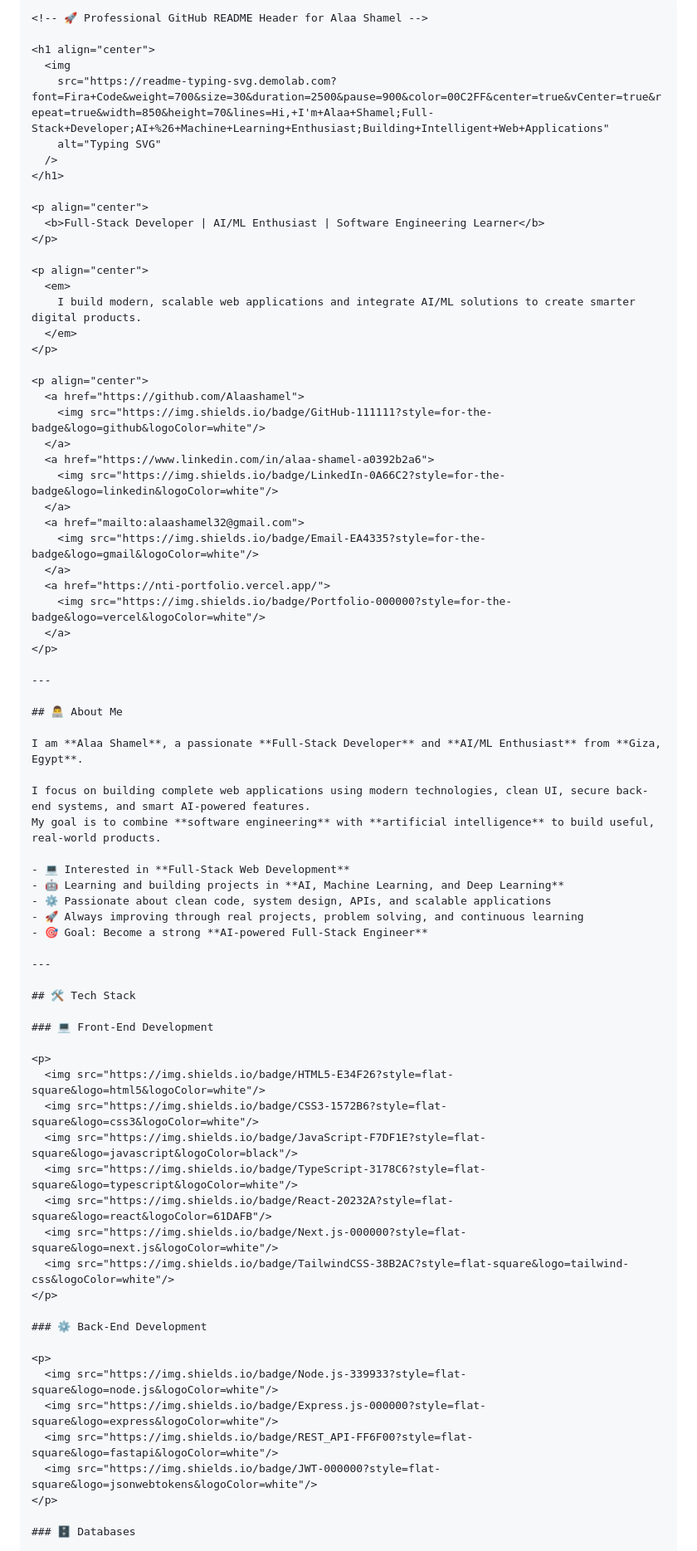
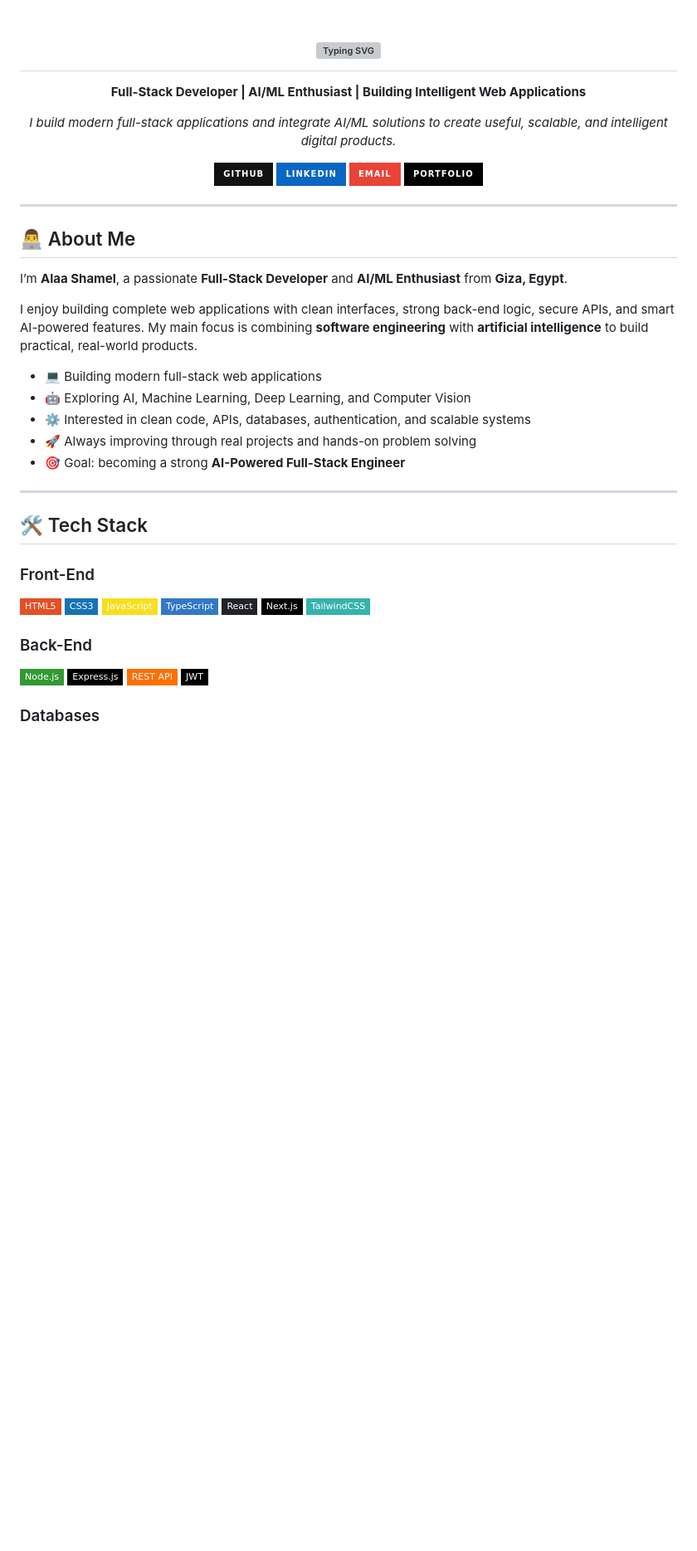
Before and after one commit to Alaashamel/Alaashamel, a Markdown page: README.md, the part around one of its changes. Shown at 83% size. Drawn GitHub-style; badges without logos; blank space fills up the shorter version; grey boxes are pictures that could not be loaded.

`````diff
--- a/README.md
+++ b/README.md
@@ -1,35 +1,32 @@
-````html
-<!-- 🚀 Professional GitHub README Header for Alaa Shamel -->
-
 <h1 align="center">
   <img
-    src="https://readme-typing-svg.demolab.com?font=Fira+Code&weight=700&size=30&duration=2500&pause=900&color=00C2FF&center=true&vCenter=true&repeat=true&width=850&height=70&lines=Hi,+I'm+Alaa+Shamel;Full-Stack+Developer;AI+%26+Machine+Learning+Enthusiast;Building+Intelligent+Web+Applications"
+    src="https://readme-typing-svg.demolab.com?font=Fira+Code&weight=700&size=30&duration=2500&pause=900&color=00C2FF&center=true&vCenter=true&repeat=true&width=900&height=70&lines=Hi,+I'm+Alaa+Shamel;Full-Stack+Developer;AI+%26+Machine+Learning+Enthusiast;Building+Smart+Web+Applications;Turning+Ideas+Into+Real+Products"
     alt="Typing SVG"
   />
 </h1>
 
 <p align="center">
-  <b>Full-Stack Developer | AI/ML Enthusiast | Software Engineering Learner</b>
+  <b>Full-Stack Developer | AI/ML Enthusiast | Building Intelligent Web Applications</b>
 </p>
 
 <p align="center">
   <em>
-    I build modern, scalable web applications and integrate AI/ML solutions to create smarter digital products.
+    I build modern full-stack applications and integrate AI/ML solutions to create useful, scalable, and intelligent digital products.
   </em>
 </p>
 
 <p align="center">
   <a href="https://github.com/Alaashamel">
-    <img src="https://img.shields.io/badge/GitHub-111111?style=for-the-badge&logo=github&logoColor=white"/>
+    <img src="https://img.shields.io/badge/GitHub-111111?style=for-the-badge&logo=github&logoColor=white" />
   </a>
   <a href="https://www.linkedin.com/in/alaa-shamel-a0392b2a6">
-    <img src="https://img.shields.io/badge/LinkedIn-0A66C2?style=for-the-badge&logo=linkedin&logoColor=white"/>
+    <img src="https://img.shields.io/badge/LinkedIn-0A66C2?style=for-the-badge&logo=linkedin&logoColor=white" />
   </a>
   <a href="mailto:alaashamel32@gmail.com">
-    <img src="https://img.shields.io/badge/Email-EA4335?style=for-the-badge&logo=gmail&logoColor=white"/>
+    <img src="https://img.shields.io/badge/Email-EA4335?style=for-the-badge&logo=gmail&logoColor=white" />
   </a>
   <a href="https://nti-portfolio.vercel.app/">
-    <img src="https://img.shields.io/badge/Portfolio-000000?style=for-the-badge&logo=vercel&logoColor=white"/>
+    <img src="https://img.shields.io/badge/Portfolio-000000?style=for-the-badge&logo=vercel&logoColor=white" />
   </a>
 </p>
 
@@ -37,42 +34,42 @@
 
 ## 👨‍💻 About Me
 
-I am **Alaa Shamel**, a passionate **Full-Stack Developer** and **AI/ML Enthusiast** from **Giza, Egypt**.
+I’m **Alaa Shamel**, a passionate **Full-Stack Developer** and **AI/ML Enthusiast** from **Giza, Egypt**.
 
-I focus on building complete web applications using modern technologies, clean UI, secure back-end systems, and smart AI-powered features.
-My goal is to combine **software engineering** with **artificial intelligence** to build useful, real-world products.
+I enjoy building complete web applications with clean interfaces, strong back-end logic, secure APIs, and smart AI-powered features.
+My main focus is combining **software engineering** with **artificial intelligence** to build practical, real-world products.
 
-- 💻 Interested in **Full-Stack Web Development**
-- 🤖 Learning and building projects in **AI, Machine Learning, and Deep Learning**
-- ⚙️ Passionate about clean code, system design, APIs, and scalable applications
-- 🚀 Always improving through real projects, problem solving, and continuous learning
-- 🎯 Goal: Become a strong **AI-powered Full-Stack Engineer**
+* 💻 Building modern full-stack web applications
+* 🤖 Exploring AI, Machine Learning, Deep Learning, and Computer Vision
+* ⚙️ Interested in clean code, APIs, databases, authentication, and scalable systems
+* 🚀 Always improving through real projects and hands-on problem solving
+* 🎯 Goal: becoming a strong **AI-Powered Full-Stack Engineer**
 
 ---
 
 ## 🛠️ Tech Stack
 
-### 💻 Front-End Development
+### Front-End
 
 <p>
-  <img src="https://img.shields.io/badge/HTML5-E34F26?style=flat-square&logo=html5&logoColor=white"/>
-  <img src="https://img.shields.io/badge/CSS3-1572B6?style=flat-square&logo=css3&logoColor=white"/>
-  <img src="https://img.shields.io/badge/JavaScript-F7DF1E?style=flat-square&logo=javascript&logoColor=black"/>
-  <img src="https://img.shields.io/badge/TypeScript-3178C6?style=flat-square&logo=typescript&logoColor=white"/>
-  <img src="https://img.shields.io/badge/React-20232A?style=flat-square&logo=react&logoColor=61DAFB"/>
-  <img src="https://img.shields.io/badge/Next.js-000000?style=flat-square&logo=next.js&logoColor=white"/>
-  <img src="https://img.shields.io/badge/TailwindCSS-38B2AC?style=flat-square&logo=tailwind-css&logoColor=white"/>
+  <img src="https://img.shields.io/badge/HTML5-E34F26?style=flat-square&logo=html5&logoColor=white" />
+  <img src="https://img.shields.io/badge/CSS3-1572B6?style=flat-square&logo=css3&logoColor=white" />
+  <img src="https://img.shields.io/badge/JavaScript-F7DF1E?style=flat-square&logo=javascript&logoColor=black" />
+  <img src="https://img.shields.io/badge/TypeScript-3178C6?style=flat-square&logo=typescript&logoColor=white" />
+  <img src="https://img.shields.io/badge/React-20232A?style=flat-square&logo=react&logoColor=61DAFB" />
+  <img src="https://img.shields.io/badge/Next.js-000000?style=flat-square&logo=next.js&logoColor=white" />
+  <img src="https://img.shields.io/badge/TailwindCSS-38B2AC?style=flat-square&logo=tailwind-css&logoColor=white" />
 </p>
 
-### ⚙️ Back-End Development
+### Back-End
 
 <p>
-  <img src="https://img.shields.io/badge/Node.js-339933?style=flat-square&logo=node.js&logoColor=white"/>
-  <img src="https://img.shields.io/badge/Express.js-000000?style=flat-square&logo=express&logoColor=white"/>
-  <img src="https://img.shields.io/badge/REST_API-FF6F00?style=flat-square&logo=fastapi&logoColor=white"/>
-  <img src="https://img.shields.io/badge/JWT-000000?style=flat-square&logo=jsonwebtokens&logoColor=white"/>
+  <img src="https://img.shields.io/badge/Node.js-339933?style=flat-square&logo=node.js&logoColor=white" />
+  <img src="https://img.shields.io/badge/Express.js-000000?style=flat-square&logo=express&logoColor=white" />
+  <img src="https://img.shields.io/badge/REST_API-FF6F00?style=flat-square&logo=fastapi&logoColor=white" />
+  <img src="https://img.shields.io/badge/JWT-000000?style=flat-square&logo=jsonwebtokens&logoColor=white" />
 </p>
 
-### 🗄️ Databases
+### Databases
 
 <p>
`````
Also changed, not shown: other parts of README.md (+40 -72 lines).
